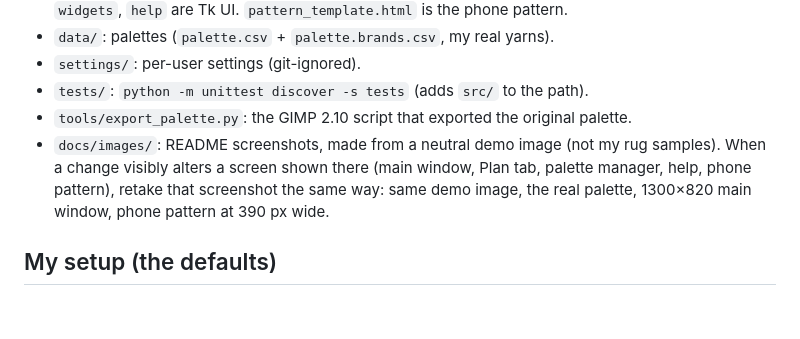
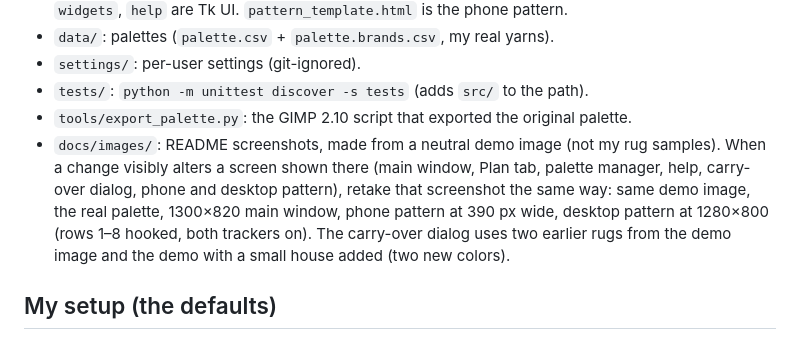
Before and after one commit to LethiferousMoose/latchwork, a Markdown page: CLAUDE.md, the part around the change. Rendered like a GitHub page; blank space fills up the shorter version.

```diff
--- a/CLAUDE.md
+++ b/CLAUDE.md
@@ -28,8 +28,10 @@ tidied so others can use it too. Keep it simple.
 - `tools/export_palette.py`: the GIMP 2.10 script that exported the original palette.
 - `docs/images/`: README screenshots, made from a neutral demo image (not my rug samples).
   When a change visibly alters a screen shown there (main window, Plan tab, palette manager,
-  help, phone pattern), retake that screenshot the same way: same demo image, the real palette,
-  1300×820 main window, phone pattern at 390 px wide.
+  help, carry-over dialog, phone and desktop pattern), retake that screenshot the same way: same
+  demo image, the real palette, 1300×820 main window, phone pattern at 390 px wide, desktop
+  pattern at 1280×800 (rows 1–8 hooked, both trackers on). The carry-over dialog uses two
+  earlier rugs from the demo image and the demo with a small house added (two new colors).
 
 ## My setup (the defaults)
 - Hershner's is pre-cut, 320 pieces per pack; Red Heart and Loops & Threads are cut from skeins.
```
Also changed, not shown: README.md (+6 -1 lines), docs/images/carry-over.png (added), docs/images/pattern-desktop.png (added).
